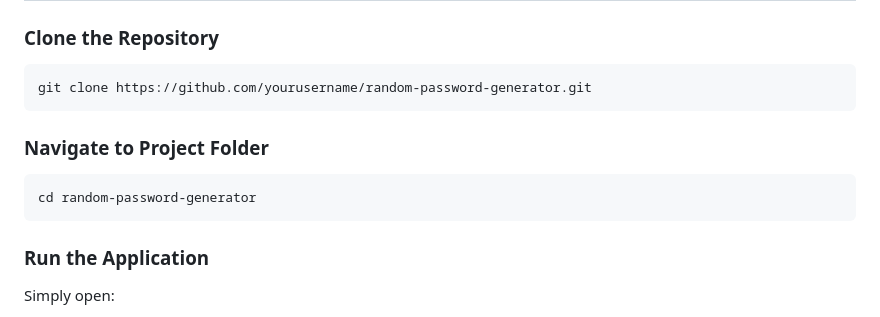
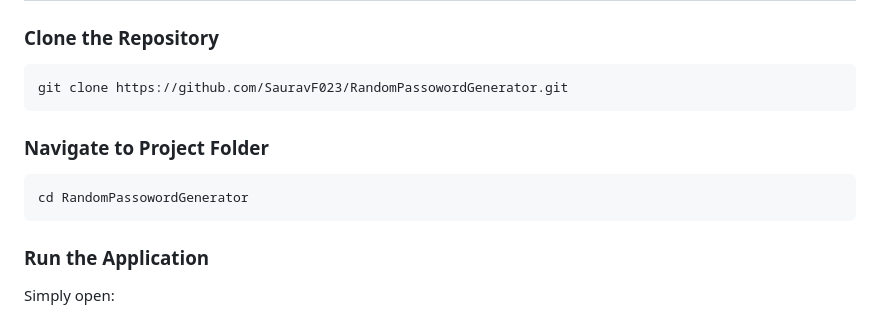
Before and after one commit to SauravF023/RandomPassowordGenerator, a Markdown page: README.md, the part around one of its changes. Rendered like a GitHub page.

````diff
--- a/README.md
+++ b/README.md
@@ -246,13 +246,13 @@ Potential enhancements:
 ### Clone the Repository
 
 ```bash
-git clone https://github.com/yourusername/random-password-generator.git
+git clone https://github.com/SauravF023/RandomPassowordGenerator.git
 ```
 
 ### Navigate to Project Folder
 
 ```bash
-cd random-password-generator
+cd RandomPassowordGenerator
 ```
 
 ### Run the Application
````
Also changed, not shown: other parts of README.md (+1 -1 lines).
